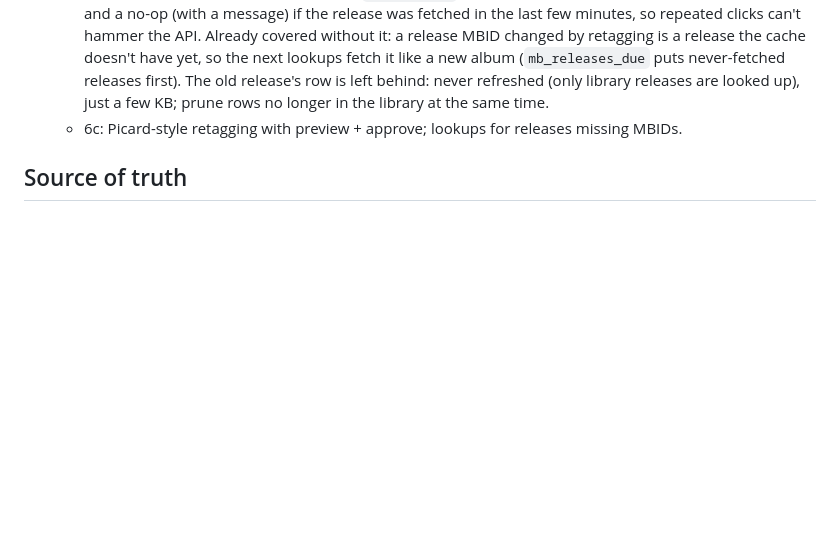
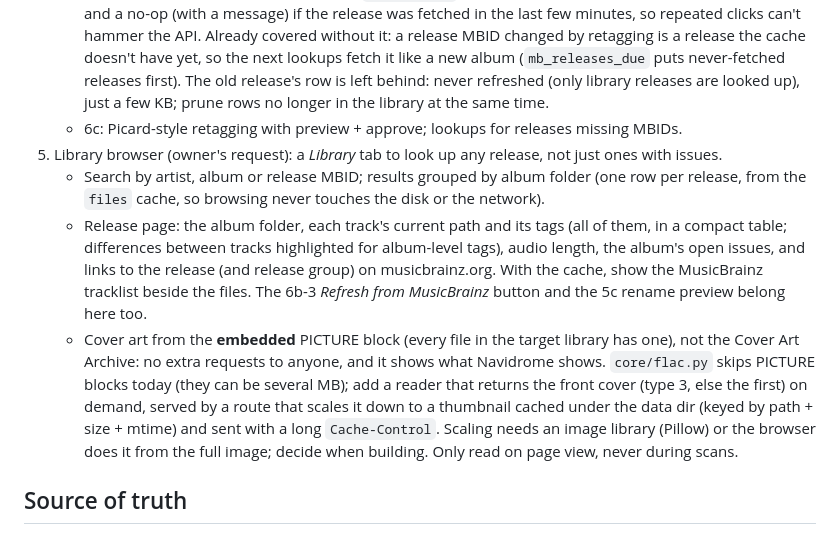
Before and after one commit to emilystap/tagdrifter, a Markdown page: CLAUDE.md, the part around the change. GitHub-like rendering; blank space fills up the shorter version.

Commit message:
Roadmap: library browser with release pages and embedded cover art (7)
Co-Authored-By: Claude Opus 5.5 <noreply@anthropic.com>

```diff
--- a/CLAUDE.md
+++ b/CLAUDE.md
@@ -221,6 +221,23 @@ present, are in the git-ignored `CLAUDE.local.md`.
      behind: never refreshed (only library releases are looked up), just a few KB; prune
      rows no longer in the library at the same time.
    - 6c: Picard-style retagging with preview + approve; lookups for releases missing MBIDs.
+7. Library browser (owner's request): a *Library* tab to look up any release, not just ones
+   with issues.
+   - Search by artist, album or release MBID; results grouped by album folder (one row per
+     release, from the `files` cache, so browsing never touches the disk or the network).
+   - Release page: the album folder, each track's current path and its tags (all of them, in a
+     compact table; differences between tracks highlighted for album-level tags), audio
+     length, the album's open issues, and links to the release (and release group) on
+     musicbrainz.org. With the cache, show the MusicBrainz tracklist beside the files. The
+     6b-3 *Refresh from MusicBrainz* button and the 5c rename preview belong here too.
+   - Cover art from the **embedded** PICTURE block (every file in the target library has
+     one), not the Cover Art Archive: no extra requests to anyone, and it shows what Navidrome
+     shows. `core/flac.py` skips PICTURE blocks today (they can be several MB); add a reader
+     that returns the front cover (type 3, else the first) on demand, served by a route that
+     scales it down to a thumbnail cached under the data dir (keyed by path + size + mtime)
+     and sent with a long `Cache-Control`. Scaling needs an image library (Pillow) or the
+     browser does it from the full image; decide when building. Only read on page view,
+     never during scans.
 
 ## Source of truth
 
```
